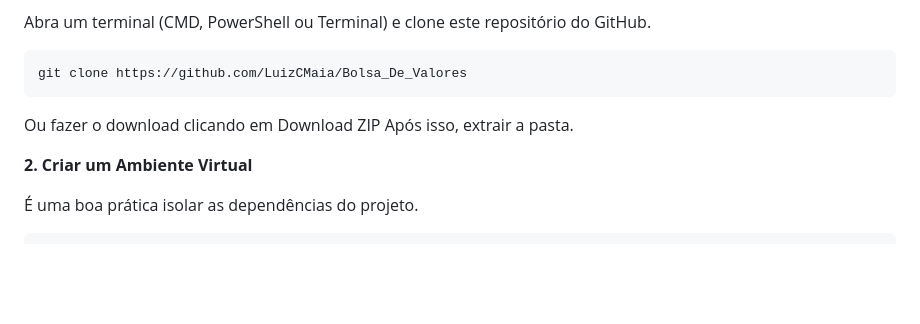
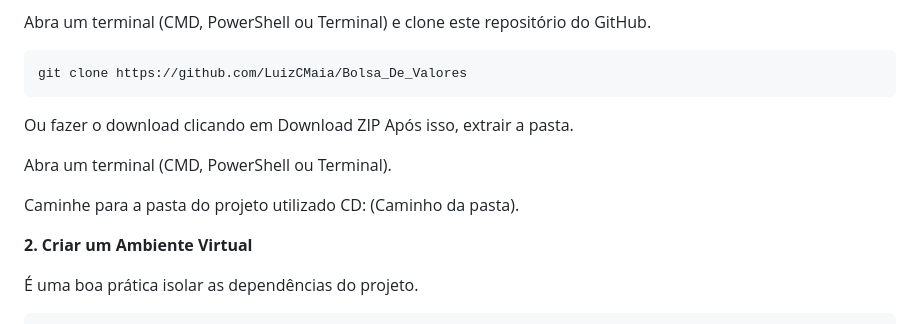
Before and after one commit to LuizCMaia/Bolsa_De_Valores, a Markdown page: README.md, the part around the change. GitHub-like rendering; blank space fills up the shorter version.

````diff
--- a/README.md
+++ b/README.md
@@ -41,6 +41,10 @@ git clone https://github.com/LuizCMaia/Bolsa_De_Valores
 ```
 Ou fazer o download clicando em Download ZIP
 Após isso, extrair a pasta.
+
+Abra um terminal (CMD, PowerShell ou Terminal).
+
+Caminhe para a pasta do projeto utilizado CD: (Caminho da pasta).
 
 **2. Criar um Ambiente Virtual**
 
````
